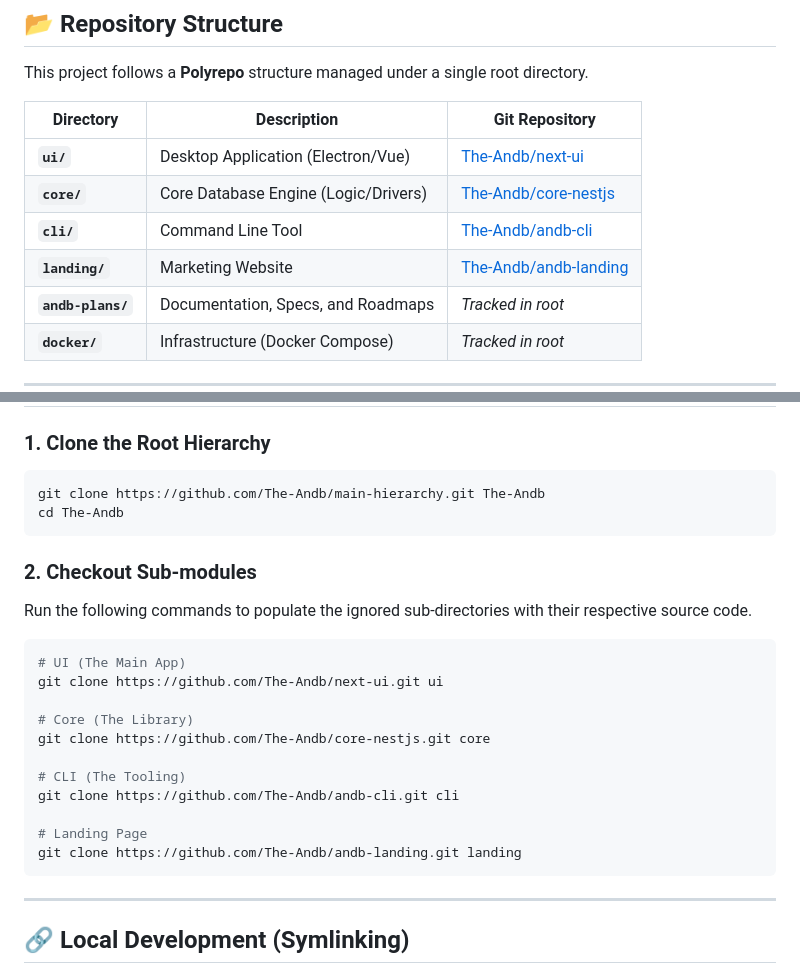
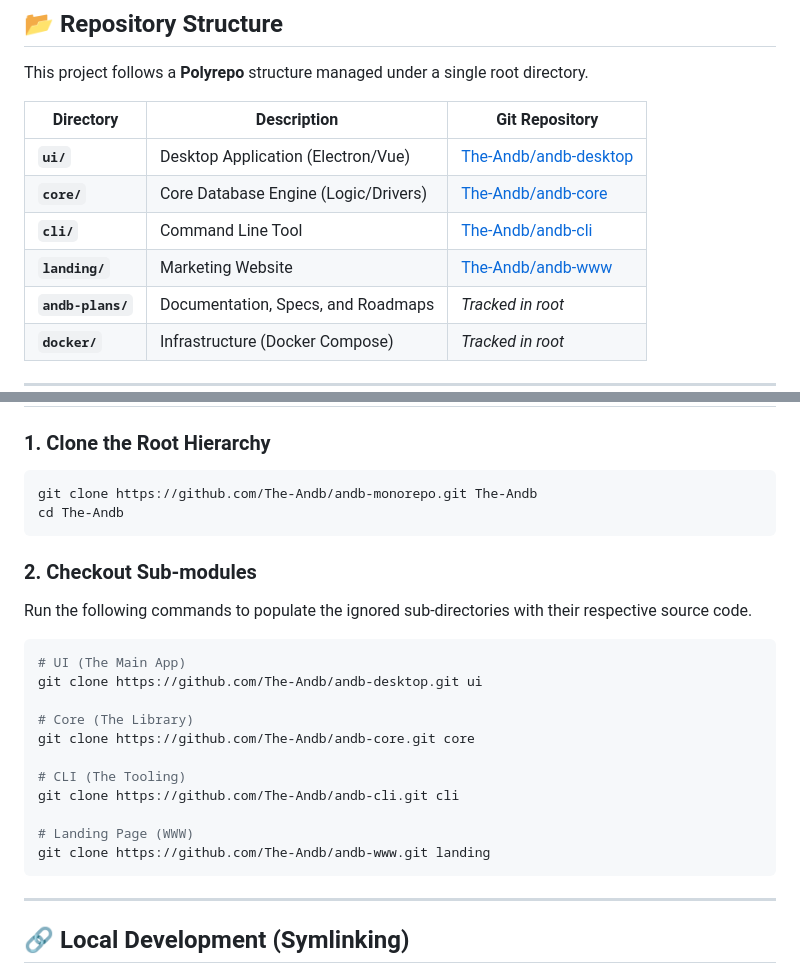
Before and after one commit to The-Andb/andb-monorepo, a Markdown page: README.md, 2 parts joined by grey strips. GitHub-like rendering.

Commit message:
docs: standardize repository naming (andb-core/desktop/www)

````diff
--- a/README.md
+++ b/README.md
@@ -14,10 +14,10 @@ This project follows a **Polyrepo** structure managed under a single root direct
 
 | Directory         | Description                          | Git Repository                                                    |
 | ----------------- | ------------------------------------ | ----------------------------------------------------------------- |
-| **`ui/`**         | Desktop Application (Electron/Vue)   | [The-Andb/next-ui](https://github.com/The-Andb/next-ui)           |
-| **`core/`**       | Core Database Engine (Logic/Drivers) | [The-Andb/core-nestjs](https://github.com/The-Andb/core-nestjs)   |
+| **`ui/`**         | Desktop Application (Electron/Vue)   | [The-Andb/andb-desktop](https://github.com/The-Andb/andb-desktop) |
+| **`core/`**       | Core Database Engine (Logic/Drivers) | [The-Andb/andb-core](https://github.com/The-Andb/andb-core)       |
 | **`cli/`**        | Command Line Tool                    | [The-Andb/andb-cli](https://github.com/The-Andb/andb-cli)         |
-| **`landing/`**    | Marketing Website                    | [The-Andb/andb-landing](https://github.com/The-Andb/andb-landing) |
+| **`landing/`**    | Marketing Website                    | [The-Andb/andb-www](https://github.com/The-Andb/andb-www)         |
 | **`andb-plans/`** | Documentation, Specs, and Roadmaps   | _Tracked in root_                                                 |
 | **`docker/`**     | Infrastructure (Docker Compose)      | _Tracked in root_                                                 |
 
@@ -39,7 +39,7 @@ For commercial licenses, please contact: `licensing@andb.dev`
 ### 1. Clone the Root Hierarchy
 
 ```bash
-git clone https://github.com/The-Andb/main-hierarchy.git The-Andb
+git clone https://github.com/The-Andb/andb-monorepo.git The-Andb
 cd The-Andb
 ```
 
@@ -49,16 +49,16 @@ Run the following commands to populate the ignored sub-directories with their re
 
 ```bash
 # UI (The Main App)
-git clone https://github.com/The-Andb/next-ui.git ui
+git clone https://github.com/The-Andb/andb-desktop.git ui
 
 # Core (The Library)
-git clone https://github.com/The-Andb/core-nestjs.git core
+git clone https://github.com/The-Andb/andb-core.git core
 
 # CLI (The Tooling)
 git clone https://github.com/The-Andb/andb-cli.git cli
 
-# Landing Page
-git clone https://github.com/The-Andb/andb-landing.git landing
+# Landing Page (WWW)
+git clone https://github.com/The-Andb/andb-www.git landing
 ```
 
 ---
````
